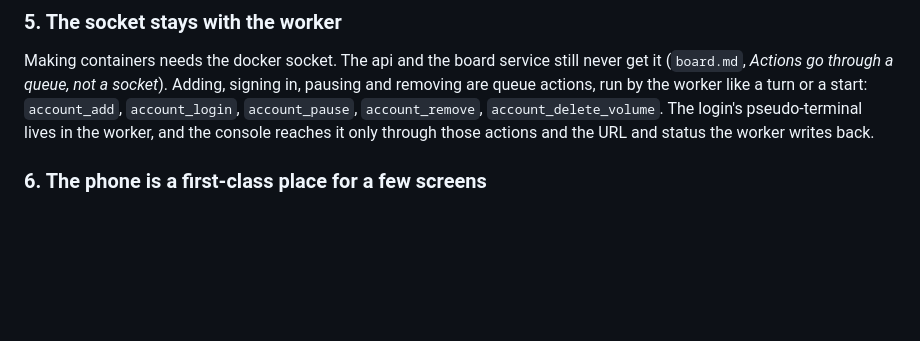
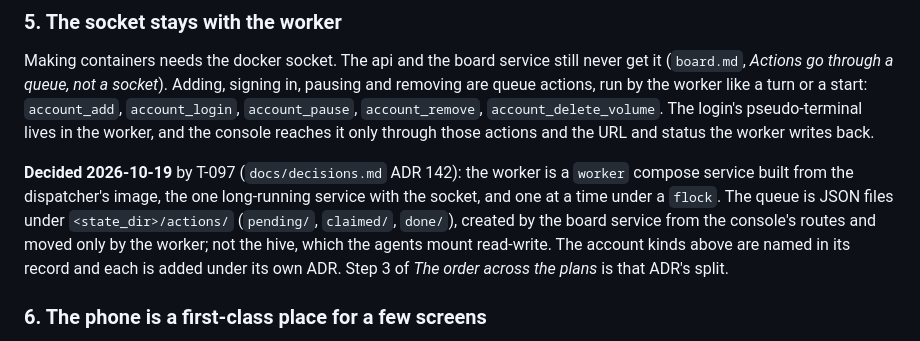
Before and after one commit to Johnny952/agent-harness, a Markdown page: docs/plans/server-deployment.md, the part around the change. Drawn GitHub-style; blank space fills up the shorter version.

Commit message:
agent(implementador): T-097 round 1
Committed by the ia-harness dispatcher after the implementador phase.

Account: cuenta1
Session: 122f1c3e-1f79-43e3-b5bd-027c48926b98

```diff
--- a/docs/plans/server-deployment.md
+++ b/docs/plans/server-deployment.md
@@ -184,6 +184,15 @@ worker like a turn or a start: `account_add`, `account_login`,
 `account_pause`, `account_remove`, `account_delete_volume`. The login's
 pseudo-terminal lives in the worker, and the console reaches it only
 through those actions and the URL and status the worker writes back.
+
+**Decided 2026-10-19** by T-097 (`docs/decisions.md` ADR 142): the worker is
+a `worker` compose service built from the dispatcher's image, the one
+long-running service with the socket, and one at a time under a `flock`. The
+queue is JSON files under `<state_dir>/actions/` (`pending/`, `claimed/`,
+`done/`), created by the board service from the console's routes and moved
+only by the worker; not the hive, which the agents mount read-write. The
+account kinds above are named in its record and each is added under its own
+ADR. Step 3 of *The order across the plans* is that ADR's split.
 
 ### 6. The phone is a first-class place for a few screens
 
```
Also changed, not shown: docs/implementations/T-097.md (added, +68 -0 lines), docs/plans/front.md (+5 -0 lines).
